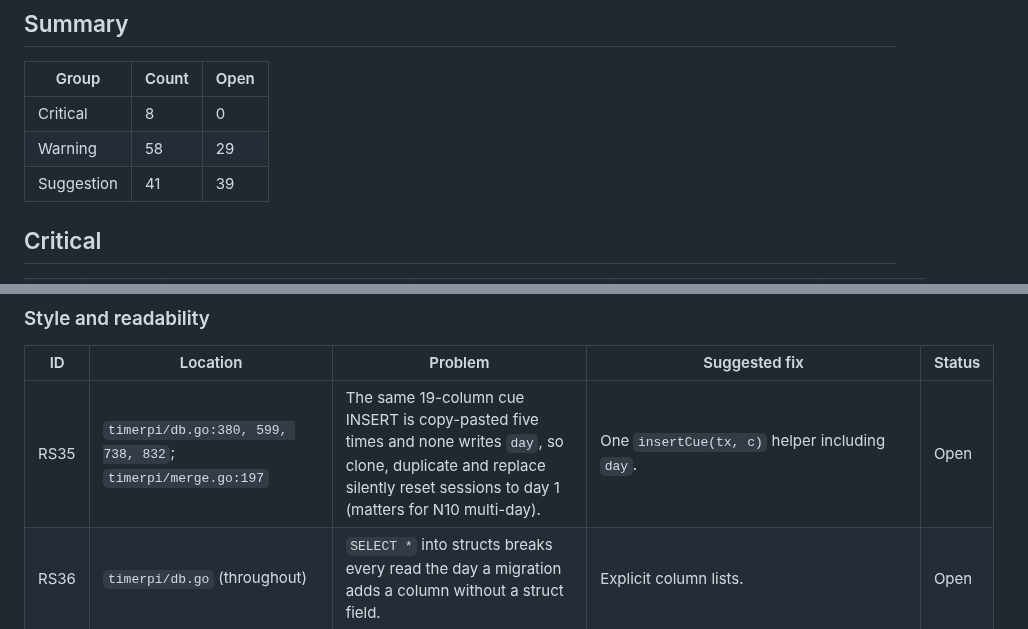
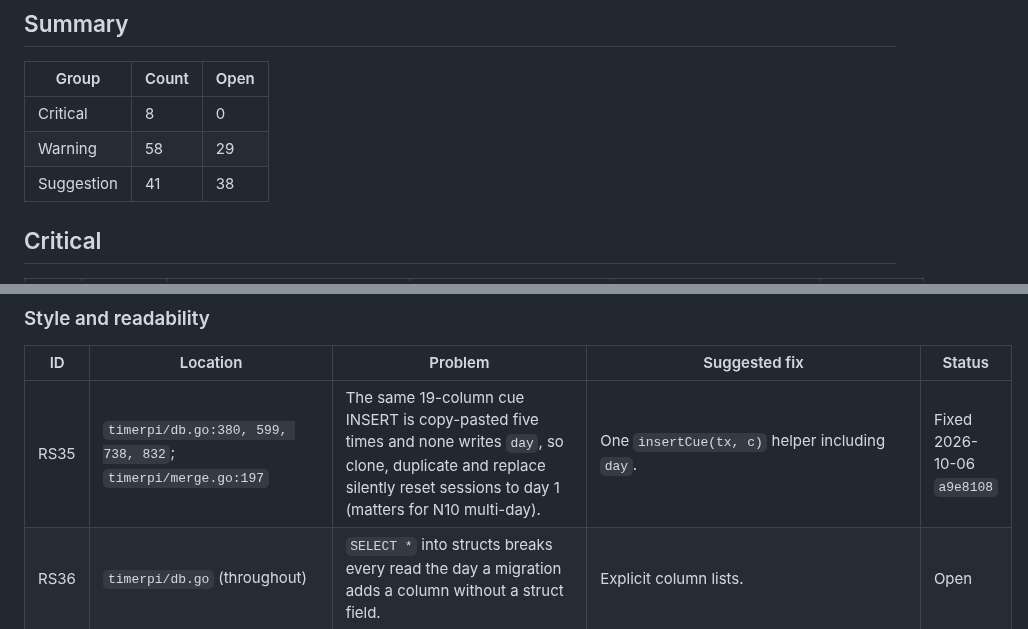
Before and after one commit to DrEVILish/timerpi, a Markdown page: docs/BUGLOG.md, 2 parts joined by grey strips. Rendered like a GitHub page.

Commit message:
docs: BUGLOG — RS35
Co-Authored-By: Claude Opus 5.5 <noreply@anthropic.com>

```diff
--- a/docs/BUGLOG.md
+++ b/docs/BUGLOG.md
@@ -24,7 +24,7 @@ collide with the PRODUCT (E, T, S, A, L, H, M) or STATUS (B, N, C, H) IDs.
 |---|---|---|
 | Critical | 8 | 0 |
 | Warning | 58 | 29 |
-| Suggestion | 41 | 39 |
+| Suggestion | 41 | 38 |
 
 ## Critical
 
@@ -174,7 +174,7 @@ collide with the PRODUCT (E, T, S, A, L, H, M) or STATUS (B, N, C, H) IDs.
 
 | ID | Location | Problem | Suggested fix | Status |
 |---|---|---|---|---|
-| RS35 | `timerpi/db.go:380, 599, 738, 832`; `timerpi/merge.go:197` | The same 19-column cue INSERT is copy-pasted five times and none writes `day`, so clone, duplicate and replace silently reset sessions to day 1 (matters for N10 multi-day). | One `insertCue(tx, c)` helper including `day`. | Open |
+| RS35 | `timerpi/db.go:380, 599, 738, 832`; `timerpi/merge.go:197` | The same 19-column cue INSERT is copy-pasted five times and none writes `day`, so clone, duplicate and replace silently reset sessions to day 1 (matters for N10 multi-day). | One `insertCue(tx, c)` helper including `day`. | Fixed 2026-10-06 `a9e8108` |
 | RS36 | `timerpi/db.go` (throughout) | `SELECT *` into structs breaks every read the day a migration adds a column without a struct field. | Explicit column lists. | Open |
 | RS37 | `public/src/timerpi.js` (2,446 lines), `timerpi/db.go` (1,633), `public/src/board.js` (1,426) | Very large files mixing unrelated concerns; `wireCompose`'s misindented block is what hid RC3. | Split along existing sections (db: schema/shows/cues/screens/logs/runtime; board.js: render/compose/walk-in; timerpi.js: screens/cue edit/share). | Open |
 | RS38 | `public/src/timerpi.js:1401-1500, 2306-2352`; `routes/pages.go:77`; `routes/display.go:252` vs `routes/boards.go:339`; `routes/boards.go:373, 455`; `public/src/board.js:75-91`; `templates/fragments/b-widgets.html:20`; `routes/boards.go:251` | Dead and duplicated code: ~150 lines of the old home page (`initHome`, `renderRecent`, `tp.recent.shows`) whose `recordRecent` still writes localStorage on every snapshot; unused `listShowRows`; identical `joinVMof`/`boardJoinOf`; the Runtime copy literal twice; `FACTORY_DEFAULT` drifted from Go (missing `notice`, see C5); a doubled `{{if $.P.Editable}}`; `board` shadowed in `boardView`. | Delete the dead code, dedupe, serve `DefaultLayout()` to the client. | Open |
```
